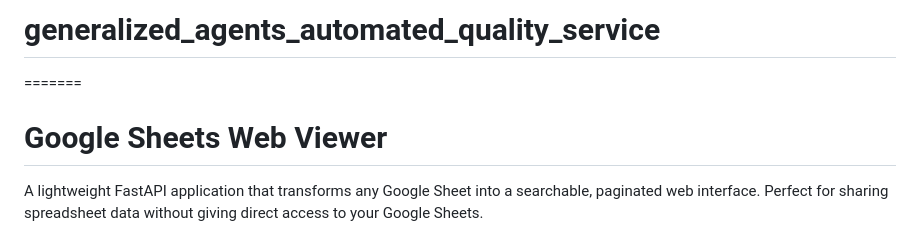
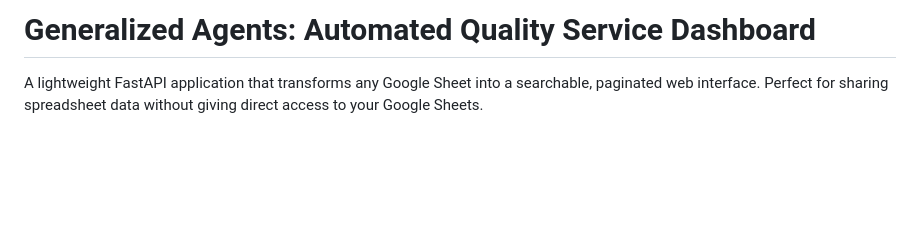
Before and after one commit to mallyad-art/generalized_agents_automated_quality_service, a Markdown page: README.md, the part around the change. Rendered like a GitHub page; blank space fills up the shorter version.

Commit message:
Update README.md
Update the description

```diff
--- a/README.md
+++ b/README.md
@@ -1,6 +1,4 @@
-# generalized_agents_automated_quality_service
-=======
-# Google Sheets Web Viewer
+# Generalized Agents: Automated Quality Service Dashboard
 
 A lightweight FastAPI application that transforms any Google Sheet into a searchable, paginated web interface. Perfect for sharing spreadsheet data without giving direct access to your Google Sheets.
 
```
